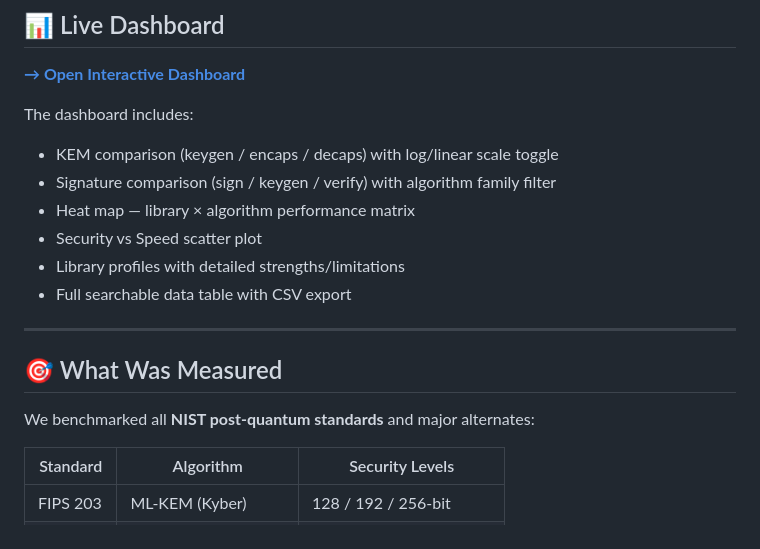
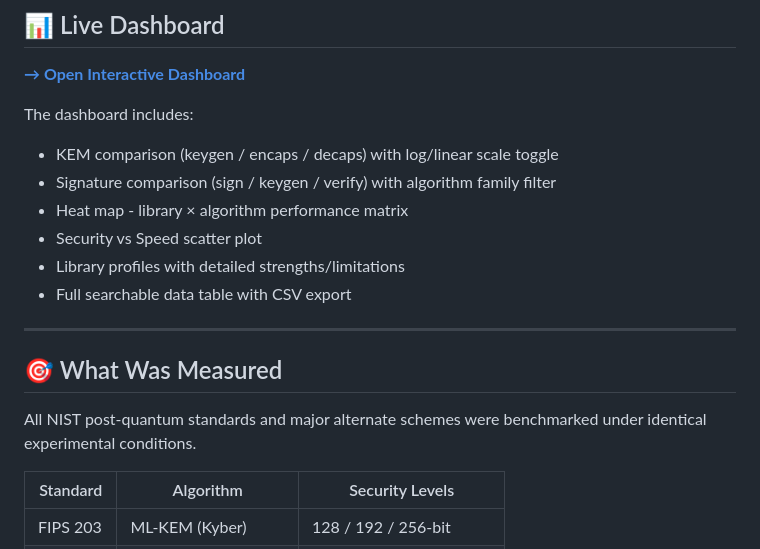
Before and after one commit to ShreehariMenon/pqc-benchmark, a Markdown page: README.md, the part around one of its changes. Drawn GitHub-style.

```diff
--- a/README.md
+++ b/README.md
@@ -18,7 +18,7 @@
 The dashboard includes:
 - KEM comparison (keygen / encaps / decaps) with log/linear scale toggle
 - Signature comparison (sign / keygen / verify) with algorithm family filter
-- Heat map — library × algorithm performance matrix
+- Heat map - library × algorithm performance matrix
 - Security vs Speed scatter plot
 - Library profiles with detailed strengths/limitations
 - Full searchable data table with CSV export
@@ -27,7 +27,7 @@ The dashboard includes:
 
 ## 🎯 What Was Measured
 
-We benchmarked all **NIST post-quantum standards** and major alternates:
+All NIST post-quantum standards and major alternate schemes were benchmarked under identical experimental conditions.
 
 | Standard | Algorithm | Security Levels |
 |---|---|---|
```
Also changed, not shown: other parts of README.md (+4 -4 lines).
